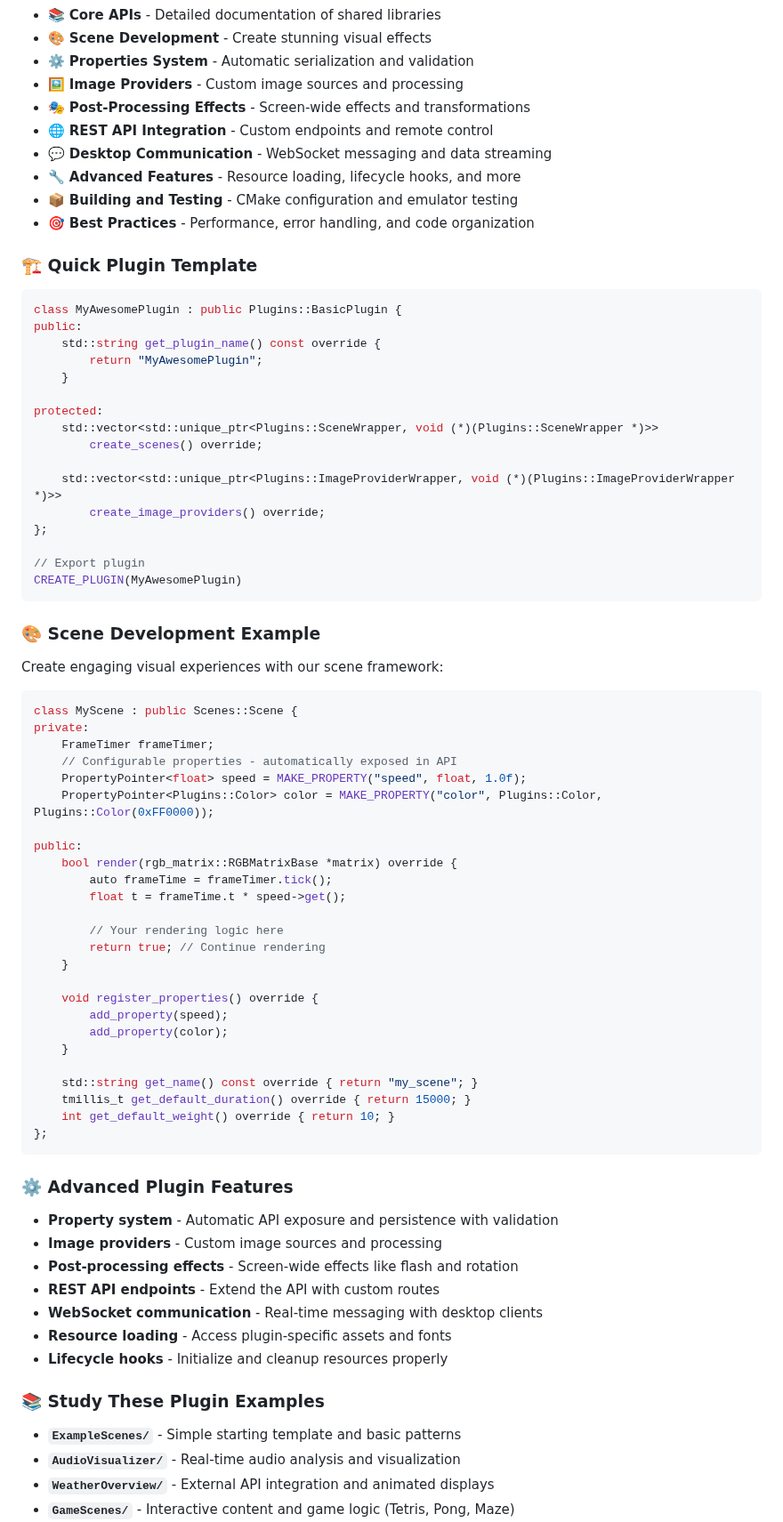
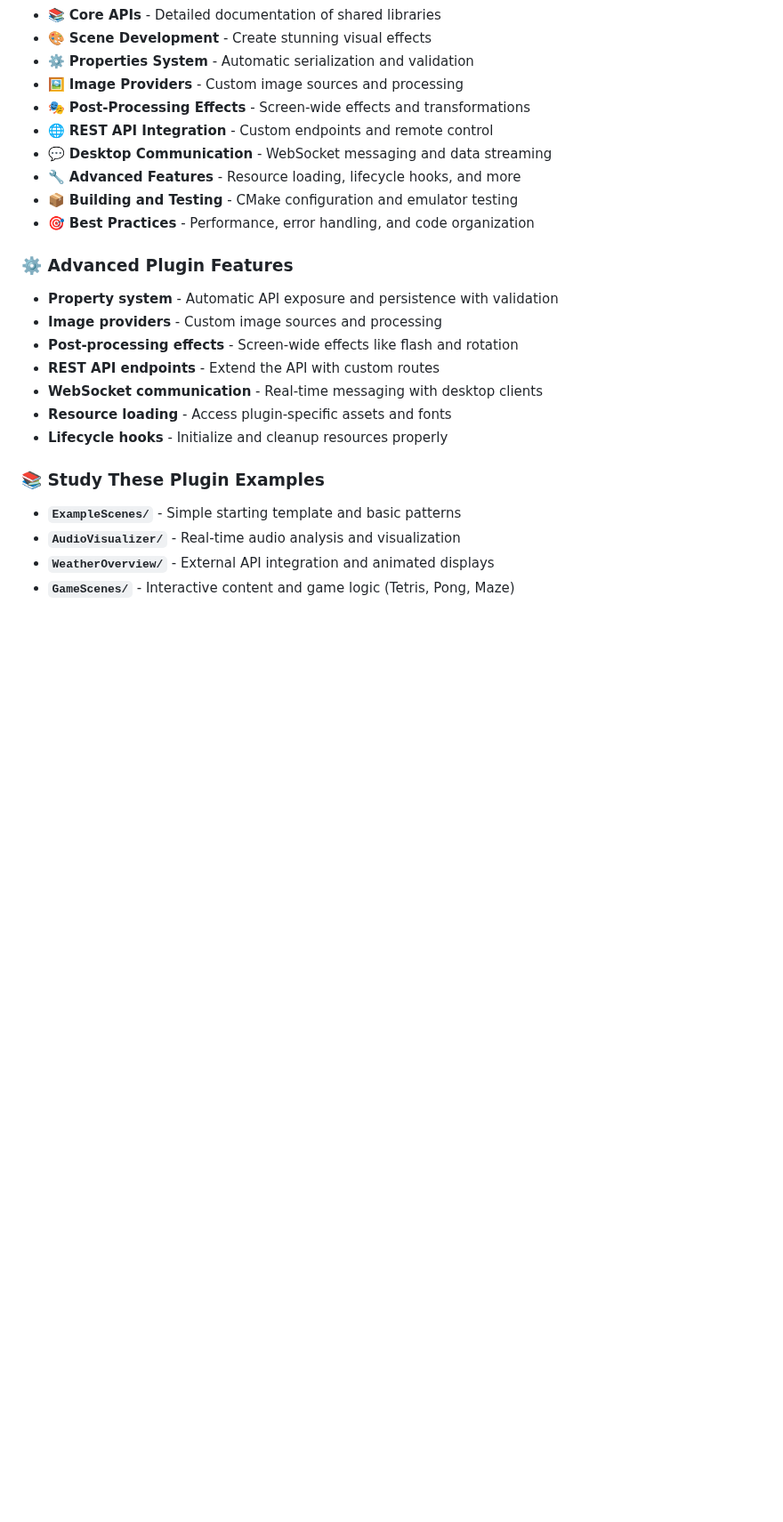
Before and after one commit to sshcrack/led-matrix, a Markdown page: README.md, the part around one of its changes. Shown at 89% size. GitHub-like rendering; blank space fills up the shorter version.

````diff
--- a/README.md
+++ b/README.md
@@ -554,59 +503,6 @@ This comprehensive guide covers:
 - 🔧 **Advanced Features** - Resource loading, lifecycle hooks, and more
 - 📦 **Building and Testing** - CMake configuration and emulator testing
 - 🎯 **Best Practices** - Performance, error handling, and code organization
-
-### 🏗️ **Quick Plugin Template**
-
-```cpp
-class MyAwesomePlugin : public Plugins::BasicPlugin {
-public:
-    std::string get_plugin_name() const override {
-        return "MyAwesomePlugin";
-    }
-
-protected:
-    std::vector<std::unique_ptr<Plugins::SceneWrapper, void (*)(Plugins::SceneWrapper *)>>
-        create_scenes() override;
-
-    std::vector<std::unique_ptr<Plugins::ImageProviderWrapper, void (*)(Plugins::ImageProviderWrapper *)>>
-        create_image_providers() override;
-};
-
-// Export plugin
-CREATE_PLUGIN(MyAwesomePlugin)
-```
-
-### 🎨 **Scene Development Example**
-
-Create engaging visual experiences with our scene framework:
-
-```cpp
-class MyScene : public Scenes::Scene {
-private:
-    FrameTimer frameTimer;
-    // Configurable properties - automatically exposed in API
-    PropertyPointer<float> speed = MAKE_PROPERTY("speed", float, 1.0f);
-    PropertyPointer<Plugins::Color> color = MAKE_PROPERTY("color", Plugins::Color, Plugins::Color(0xFF0000));
-
-public:
-    bool render(rgb_matrix::RGBMatrixBase *matrix) override {
-        auto frameTime = frameTimer.tick();
-        float t = frameTime.t * speed->get();
-
-        // Your rendering logic here
-        return true; // Continue rendering
-    }
-
-    void register_properties() override {
-        add_property(speed);
-        add_property(color);
-    }
-
-    std::string get_name() const override { return "my_scene"; }
-    tmillis_t get_default_duration() override { return 15000; }
-    int get_default_weight() override { return 10; }
-};
-```
 
 ### ⚙️ **Advanced Plugin Features**
 
````
Also changed, not shown: other parts of README.md (+16 -68 lines).
